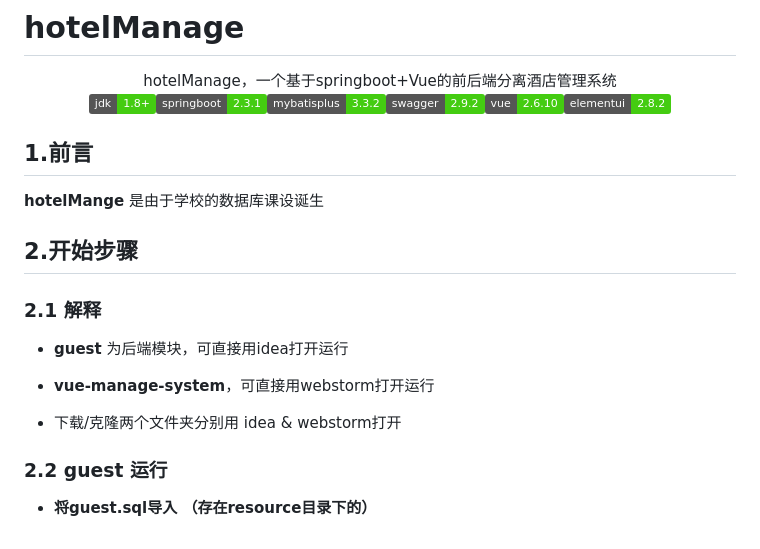
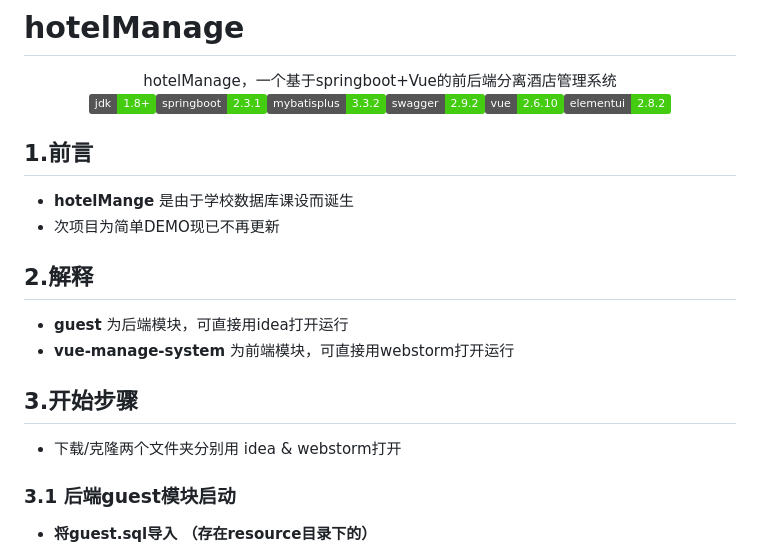
Before and after one commit to Xiaolu-996/hotelManage, a Markdown page: README.md, the part around one of its changes. Drawn GitHub-style; badges without logos.

```diff
--- a/README.md
+++ b/README.md
@@ -2,24 +2,25 @@
 
 <p align="center">
    hotelManage，一个基于springboot+Vue的前后端分离酒店管理系统
-  	<br>
+   <br>
     <img src="https://img.shields.io/badge/jdk-1.8+-brightgreen.svg" ></img><img src="https://img.shields.io/badge/springboot-2.3.1-brightgreen.svg" ></img><img src="https://img.shields.io/badge/mybatisplus-3.3.2-brightgreen.svg" ></img><img src="https://img.shields.io/badge/swagger-2.9.2-brightgreen.svg" ></img><img src="https://img.shields.io/badge/vue-2.6.10-brightgreen.svg" ></img><img src="https://img.shields.io/badge/elementui-2.8.2-brightgreen.svg" ></img>
 </p>
 
 
 ## 1.前言
 
-**hotelMange** 是由于学校的数据库课设诞生
+- **hotelMange** 是由于学校数据库课设而诞生
+- 次项目为简单DEMO现已不再更新
 
-## 2.开始步骤
-
-### 2.1 解释
+## 2.解释
 
 - **guest**  为后端模块，可直接用idea打开运行
+- **vue-manage-system** 为前端模块，可直接用webstorm打开运行
 
-- **vue-manage-system**，可直接用webstorm打开运行
+## 3.开始步骤
+
 - 下载/克隆两个文件夹分别用 idea & webstorm打开
 
-### 2.2 guest 运行
+### 3.1 后端guest模块启动
 
 - **将guest.sql导入  （存在resource目录下的）**
```
Also changed, not shown: other parts of README.md (+36 -35 lines).
